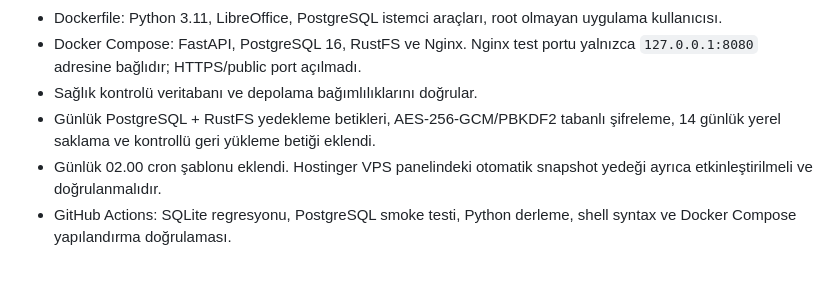
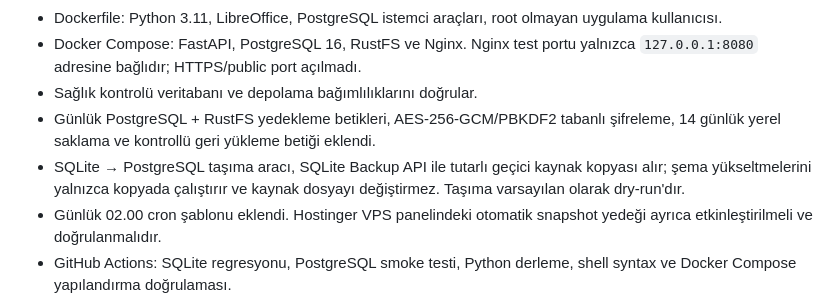
Before and after one commit to amanebu-boop/satis-deneme, a Markdown page: PROJECT_STATUS.md, the part around the change. Drawn GitHub-style; blank space fills up the shorter version.

Commit message:
docs(status): record source-preserving SQLite migration procedure

```diff
--- a/PROJECT_STATUS.md
+++ b/PROJECT_STATUS.md
@@ -119,6 +119,7 @@ Her görevde:
 - Docker Compose: FastAPI, PostgreSQL 16, RustFS ve Nginx. Nginx test portu yalnızca `127.0.0.1:8080` adresine bağlıdır; HTTPS/public port açılmadı.
 - Sağlık kontrolü veritabanı ve depolama bağımlılıklarını doğrular.
 - Günlük PostgreSQL + RustFS yedekleme betikleri, AES-256-GCM/PBKDF2 tabanlı şifreleme, 14 günlük yerel saklama ve kontrollü geri yükleme betiği eklendi.
+- SQLite → PostgreSQL taşıma aracı, SQLite Backup API ile tutarlı geçici kaynak kopyası alır; şema yükseltmelerini yalnızca kopyada çalıştırır ve kaynak dosyayı değiştirmez. Taşıma varsayılan olarak dry-run'dır.
 - Günlük 02.00 cron şablonu eklendi. Hostinger VPS panelindeki otomatik snapshot yedeği ayrıca etkinleştirilmeli ve doğrulanmalıdır.
 - GitHub Actions: SQLite regresyonu, PostgreSQL smoke testi, Python derleme, shell syntax ve Docker Compose yapılandırma doğrulaması.
 
```
